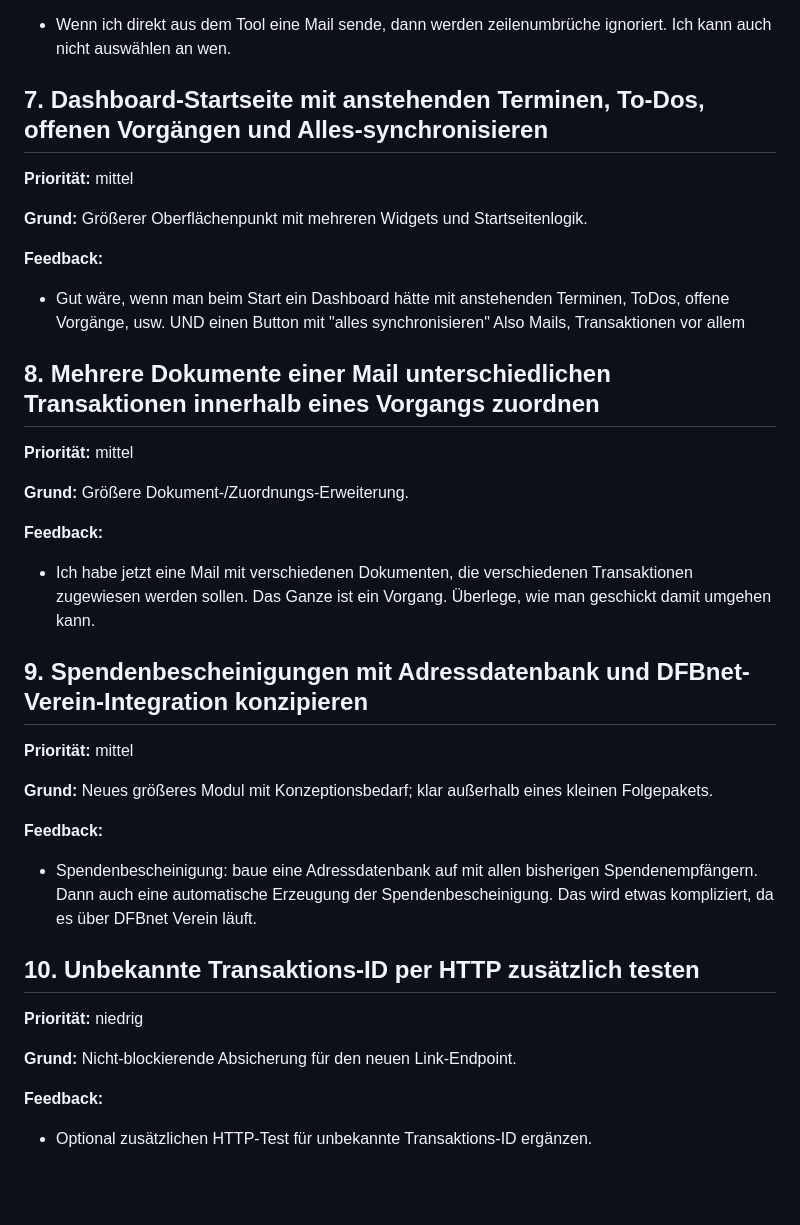
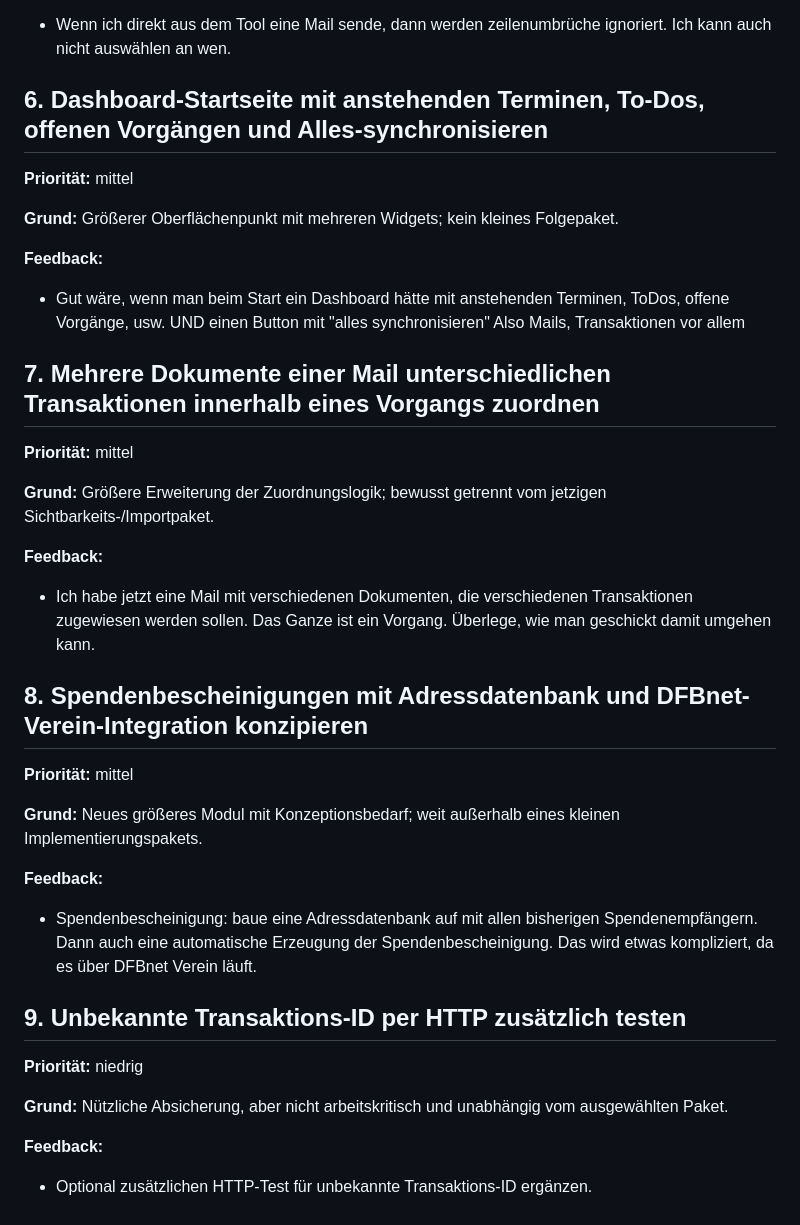
Before and after one commit to ChristophS/bsv-banking, a Markdown page: feedback/backlog.md, the part around one of its changes. Rendered like a GitHub page; blank space fills up the shorter version.

```diff
--- a/feedback/backlog.md
+++ b/feedback/backlog.md
@@ -62,41 +52,41 @@ Diese Punkte wurden nicht in das nächste Arbeitspaket aufgenommen und sollen sp
 
 - Wenn ich direkt aus dem Tool eine Mail sende, dann werden zeilenumbrüche ignoriert. Ich kann auch nicht auswählen an wen.
 
-## 7. Dashboard-Startseite mit anstehenden Terminen, To-Dos, offenen Vorgängen und Alles-synchronisieren
+## 6. Dashboard-Startseite mit anstehenden Terminen, To-Dos, offenen Vorgängen und Alles-synchronisieren
 
 **Priorität:** mittel
 
-**Grund:** Größerer Oberflächenpunkt mit mehreren Widgets und Startseitenlogik.
+**Grund:** Größerer Oberflächenpunkt mit mehreren Widgets; kein kleines Folgepaket.
 
 **Feedback:**
 
 - Gut wäre, wenn man beim Start ein Dashboard hätte mit anstehenden Terminen, ToDos, offene Vorgänge, usw. UND einen Button mit "alles synchronisieren" Also Mails, Transaktionen vor allem
 
-## 8. Mehrere Dokumente einer Mail unterschiedlichen Transaktionen innerhalb eines Vorgangs zuordnen
+## 7. Mehrere Dokumente einer Mail unterschiedlichen Transaktionen innerhalb eines Vorgangs zuordnen
 
 **Priorität:** mittel
 
-**Grund:** Größere Dokument-/Zuordnungs-Erweiterung.
+**Grund:** Größere Erweiterung der Zuordnungslogik; bewusst getrennt vom jetzigen Sichtbarkeits-/Importpaket.
 
 **Feedback:**
 
 - Ich habe jetzt eine Mail mit verschiedenen Dokumenten, die verschiedenen Transaktionen zugewiesen werden sollen. Das Ganze ist ein Vorgang. Überlege, wie man geschickt damit umgehen kann.
 
-## 9. Spendenbescheinigungen mit Adressdatenbank und DFBnet-Verein-Integration konzipieren
+## 8. Spendenbescheinigungen mit Adressdatenbank und DFBnet-Verein-Integration konzipieren
 
 **Priorität:** mittel
 
-**Grund:** Neues größeres Modul mit Konzeptionsbedarf; klar außerhalb eines kleinen Folgepakets.
+**Grund:** Neues größeres Modul mit Konzeptionsbedarf; weit außerhalb eines kleinen Implementierungspakets.
 
 **Feedback:**
 
 - Spendenbescheinigung: baue eine Adressdatenbank auf mit allen bisherigen Spendenempfängern. Dann auch eine automatische Erzeugung der Spendenbescheinigung. Das wird etwas kompliziert, da es über DFBnet Verein läuft.
 
-## 10. Unbekannte Transaktions-ID per HTTP zusätzlich testen
+## 9. Unbekannte Transaktions-ID per HTTP zusätzlich testen
 
 **Priorität:** niedrig
 
-**Grund:** Nicht-blockierende Absicherung für den neuen Link-Endpoint.
+**Grund:** Nützliche Absicherung, aber nicht arbeitskritisch und unabhängig vom ausgewählten Paket.
 
 **Feedback:**
 
```
Also changed, not shown: other parts of feedback/backlog.md (+8 -18 lines).
